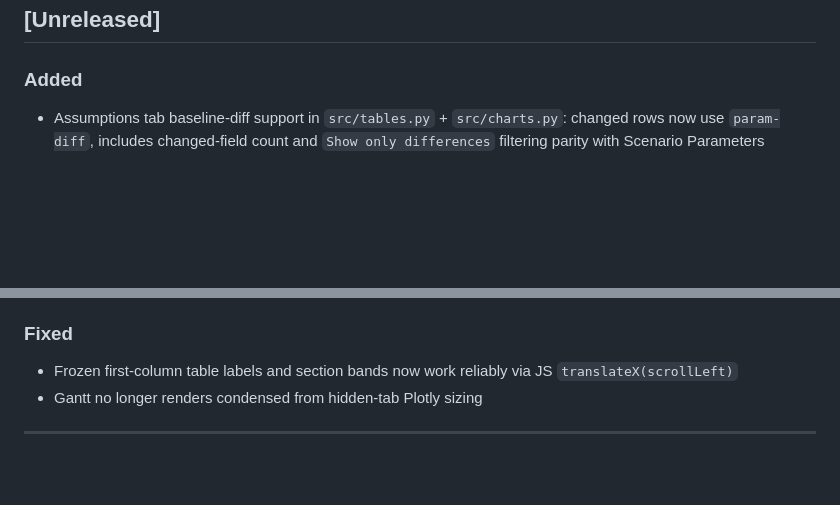
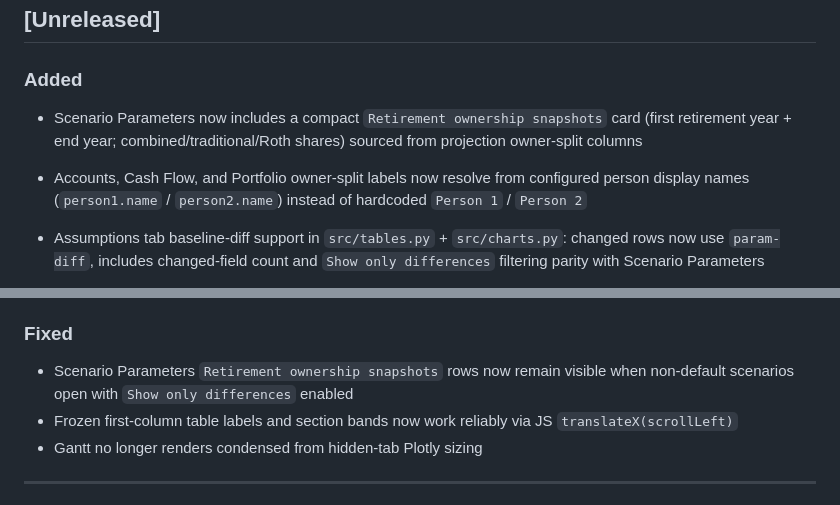
Before and after one commit to LemurTech/Net-Worth-Navigator, a Markdown page: docs/progress.md, 2 parts joined by grey strips. GitHub-like rendering; blank space fills up the shorter version.

Commit message:
docs: record ownership snapshot visibility and person-name UI labels

```diff
--- a/docs/progress.md
+++ b/docs/progress.md
@@ -6,6 +6,8 @@ All notable shipped changes and decisions are logged here. Newest at top.
 
 ### Added
 
+- Scenario Parameters now includes a compact `Retirement ownership snapshots` card (first retirement year + end year; combined/traditional/Roth shares) sourced from projection owner-split columns
+- Accounts, Cash Flow, and Portfolio owner-split labels now resolve from configured person display names (`person1.name` / `person2.name`) instead of hardcoded `Person 1` / `Person 2`
 - Assumptions tab baseline-diff support in `src/tables.py` + `src/charts.py`: changed rows now use `param-diff`, includes changed-field count and `Show only differences` filtering parity with Scenario Parameters
 - Scenario-aware projection/editor URL propagation updates in `admin_app.py`, `src/charts.py`, and `src/scenario_shell.py` so shell/editor/projection navigation preserves `?scenario=<slug>`
 - Config editor render-progress overlay spinner (`templates/config_editor.html`) shown during render-triggering submit actions
@@ -109,6 +111,7 @@ All notable shipped changes and decisions are logged here. Newest at top.
 
 ### Fixed
 
+- Scenario Parameters `Retirement ownership snapshots` rows now remain visible when non-default scenarios open with `Show only differences` enabled
 - Frozen first-column table labels and section bands now work reliably via JS `translateX(scrollLeft)`
 - Gantt no longer renders condensed from hidden-tab Plotly sizing
 
```
Also changed, not shown: docs/activeContext.md (+2 -0 lines), docs/systemPatterns.md (+1 -0 lines).
